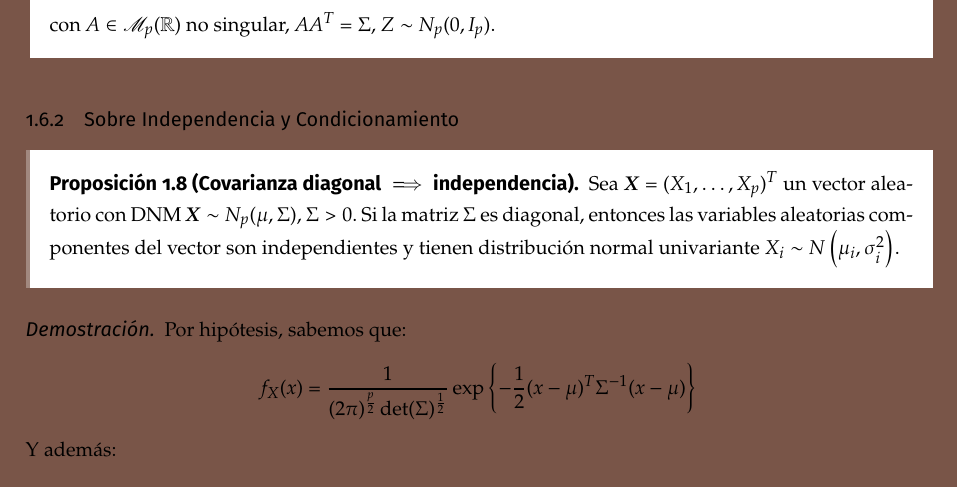
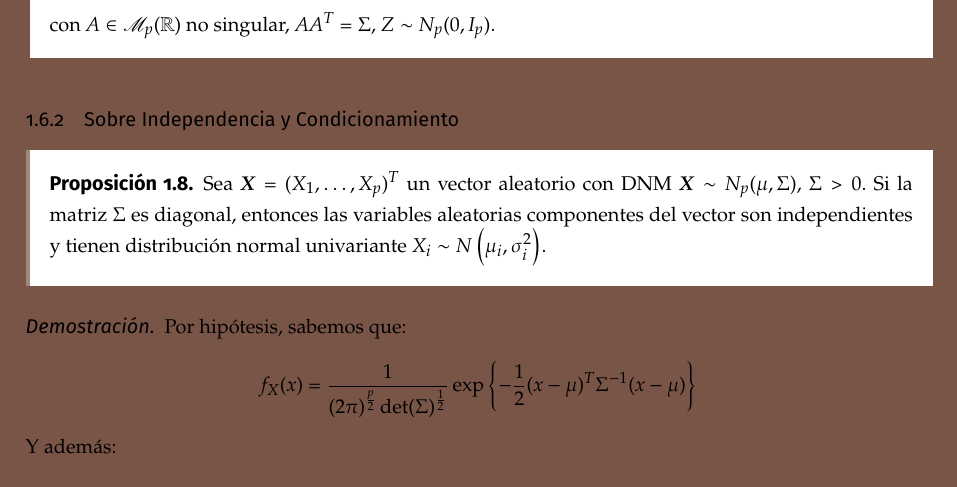
Before and after one commit to libreim/apuntesDGIIM, a LaTeX document (EMV/emv.tex, which reads EMV/apuntes.tex): part of page 15 of 16, cut so that both start at the same text. Compiled offline with pdfLaTeX.

Commit message:
EMV: elimina implicación agónica

```diff
--- a/EMV/apuntes.tex
+++ b/EMV/apuntes.tex
@@ -471,7 +471,7 @@ con $A\in \mathscr{M}_{p}(\R)$ no singular, $AA^T = \Sigma$, $Z \sim N_p(0,I_p)$
 
 \subsubsection{Sobre Independencia y Condicionamiento}
 
-  \begin{nprop}[Covarianza diagonal $\implies$ independencia]
+  \begin{nprop}
     Sea $\vectX = (X_1,\dots,X_p)^T$ un vector aleatorio con DNM $\vectX \sim N_p(\mu,\Sigma)$, $\Sigma > 0$. Si la matriz $\Sigma$ es diagonal,
     entonces las variables aleatorias componentes del vector son independientes y tienen distribución normal univariante $X_i \sim N\left(\mu_i, \sigma_i^2\right)$.
   \end{nprop}
```
